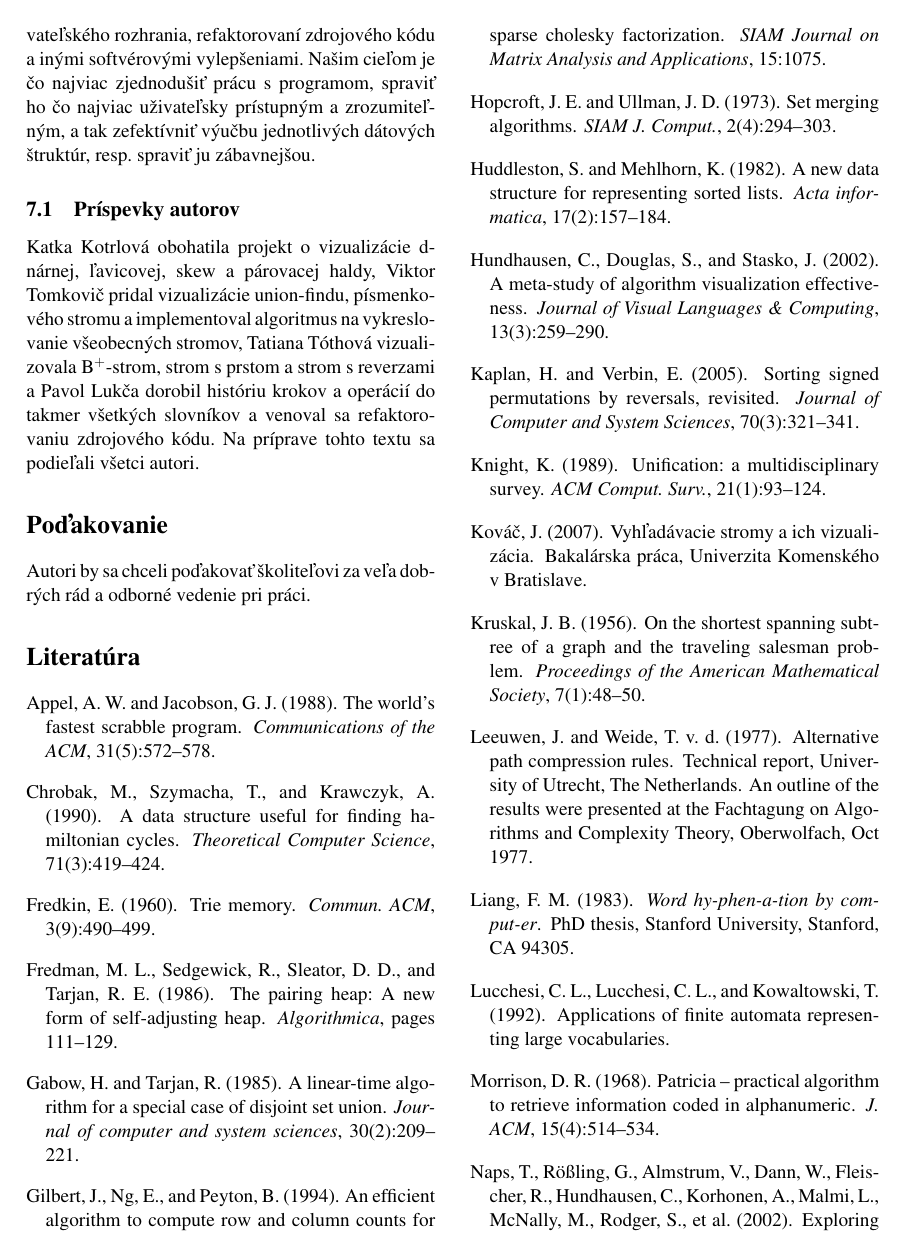
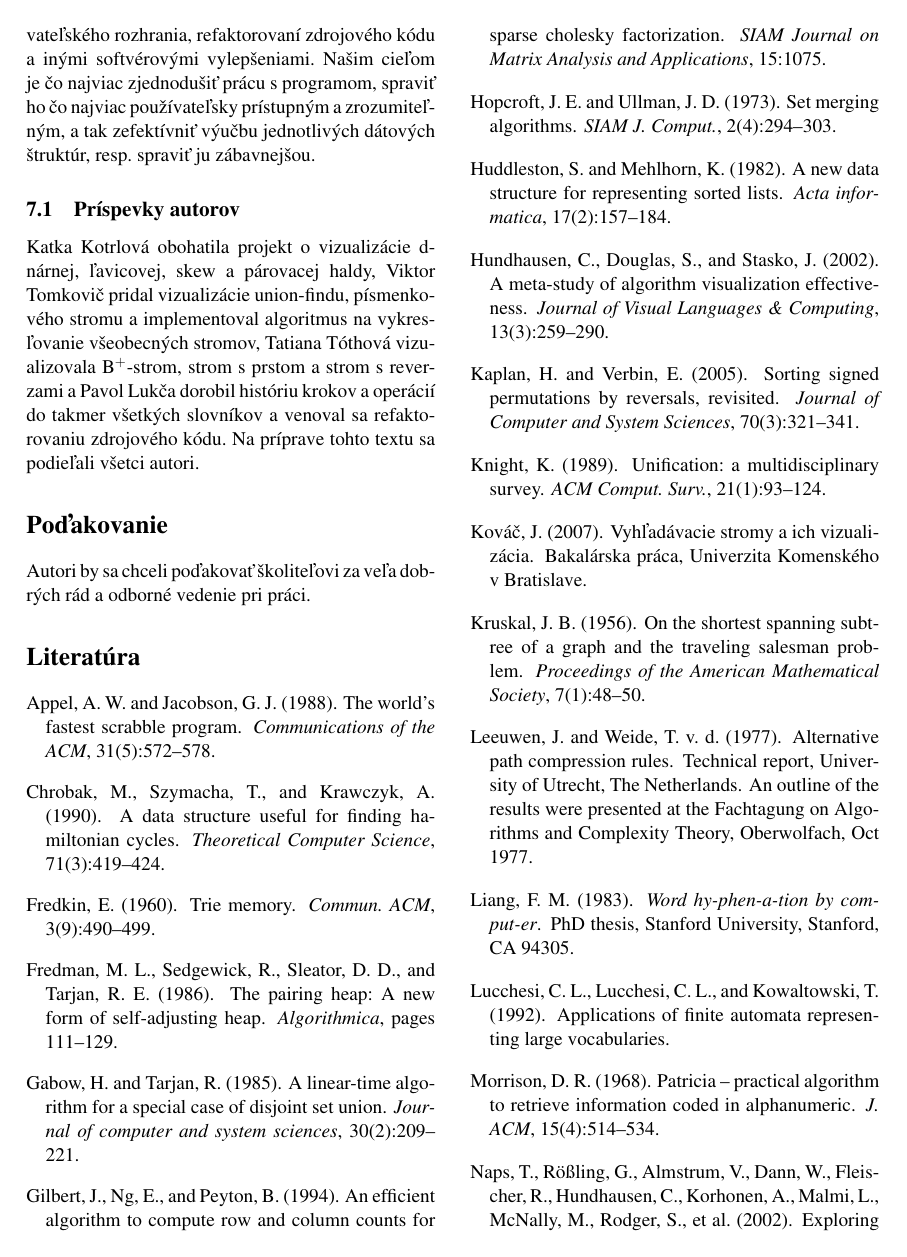
Before and after one commit to ViktorTomkovic/Gnarley-Trees-paper, a LaTeX document (gnarley-trees.tex, which reads prispevky/prispevky.tex, zaver/zaver.tex): page 11 of 12. The pictures show the PDF file gnarley-trees.pdf that the author committed with the source.

Commit message:
nejaké zmeny 2

```diff
--- a/prispevky/prispevky.tex
+++ b/prispevky/prispevky.tex
@@ -1,7 +1,7 @@
 \subsection{Príspevky autorov}
 Katka Kotrlová obohatila projekt o vizualizácie d-nárnej, ľavicovej, skew a
 párovacej haldy, Viktor Tomkovič pridal vizualizácie union-findu, písmenkového
-stromu a implementoval algoritmus na vykreslovanie všeobecných stromov,
+stromu a implementoval algoritmus na vykresľovanie všeobecných stromov,
 Tatiana Tóthová vizualizovala B$^+$-strom, strom s prstom a strom s reverzami
 a Pavol Lukča dorobil históriu krokov a operácií do takmer všetkých slovníkov
 a venoval sa refaktorovaniu zdrojového kódu. Na príprave tohto textu sa
--- a/zaver/zaver.tex
+++ b/zaver/zaver.tex
@@ -17,6 +17,6 @@ a niektoré \emph{perzistentné dátové štruktúry}.
 Budeme pokračovať v dopĺňaní histórie krokov do všetkých dátových štruktúr,
 ale aj vo vylepšení používateľského rozhrania, refaktorovaní zdrojového kódu
 a inými softvérovými vylepšeniami. Našim cieľom je čo najviac zjednodušiť
-prácu s programom, spraviť ho čo najviac uživateľsky prístupným a
+prácu s programom, spraviť ho čo najviac používateľsky prístupným a
 zrozumiteľným, a tak zefektívniť výučbu jednotlivých dátových štruktúr,
 resp.\ spraviť ju zábavnejšou.
```
Also changed, not shown: gnarley-trees.pdf.
